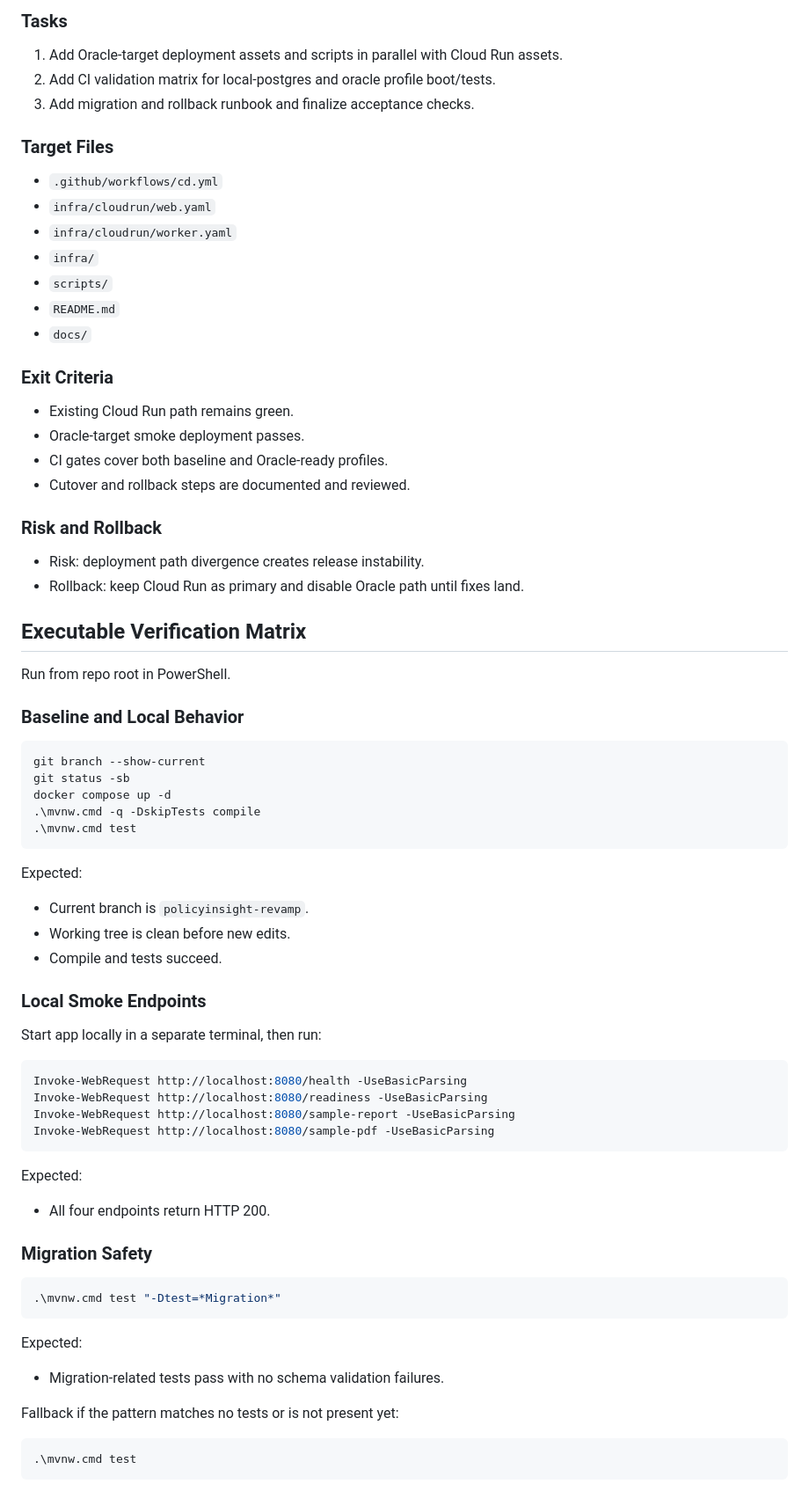
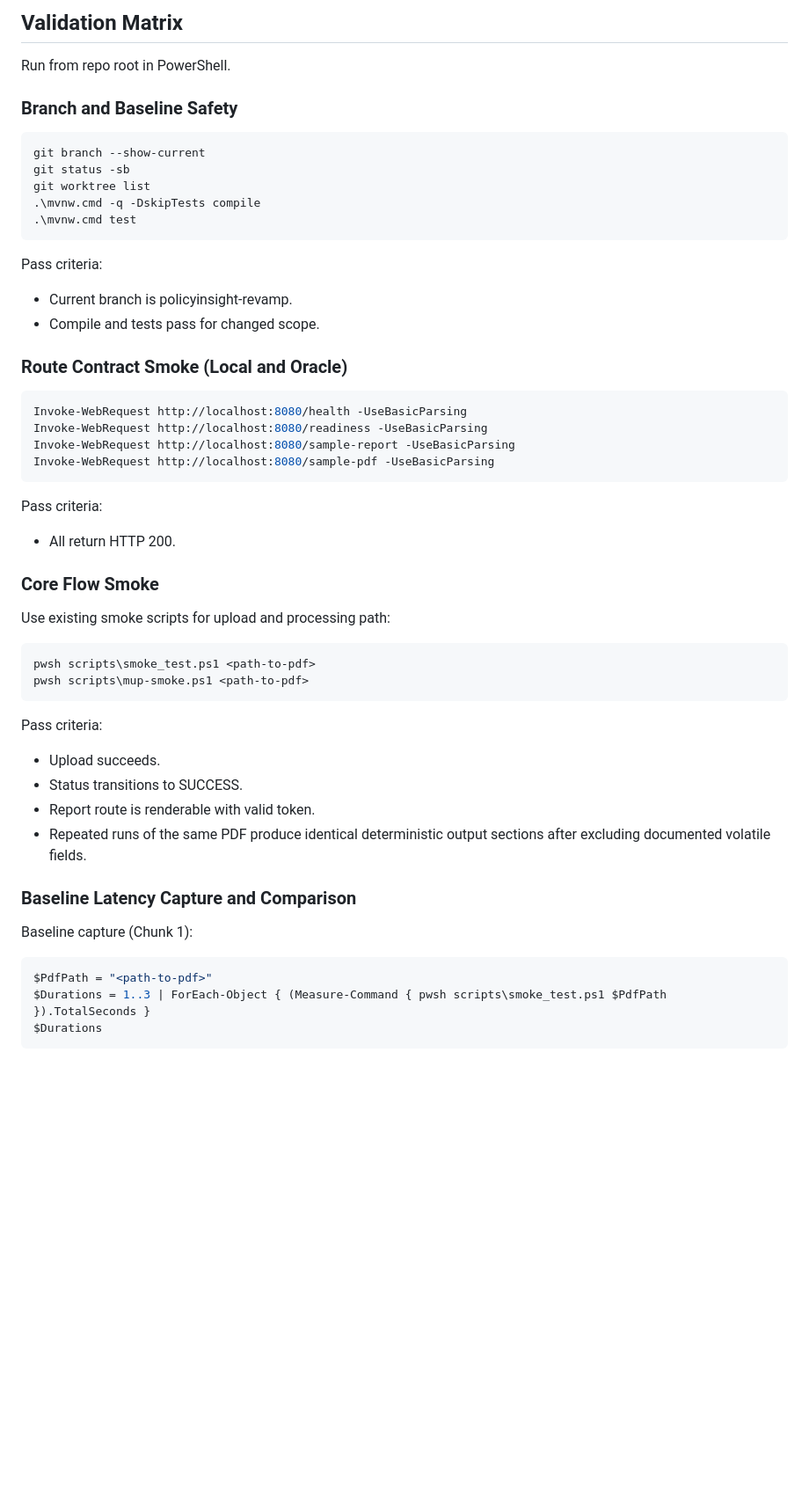
Before and after one commit to ChimdumebiNebolisa/policy-insight, a Markdown page: MUST_READ_FIRST/01_POLICYINSIGHT_REVAMP_BRANCH_PLAN.md, the part around one of its changes. Shown at 88% size. Drawn GitHub-style; blank space fills up the shorter version.

````diff
--- a/MUST_READ_FIRST/01_POLICYINSIGHT_REVAMP_BRANCH_PLAN.md
+++ b/MUST_READ_FIRST/01_POLICYINSIGHT_REVAMP_BRANCH_PLAN.md
@@ -151,55 +220,24 @@ Rules:
 
-### Tasks
-
-1. Add Oracle-target deployment assets and scripts in parallel with Cloud Run assets.
-2. Add CI validation matrix for local-postgres and oracle profile boot/tests.
-3. Add migration and rollback runbook and finalize acceptance checks.
-
-### Target Files
-
-- `.github/workflows/cd.yml`
-- `infra/cloudrun/web.yaml`
-- `infra/cloudrun/worker.yaml`
-- `infra/`
-- `scripts/`
-- `README.md`
-- `docs/`
-
-### Exit Criteria
-
-- Existing Cloud Run path remains green.
-- Oracle-target smoke deployment passes.
-- CI gates cover both baseline and Oracle-ready profiles.
-- Cutover and rollback steps are documented and reviewed.
-
-### Risk and Rollback
-
-- Risk: deployment path divergence creates release instability.
-- Rollback: keep Cloud Run as primary and disable Oracle path until fixes land.
-
-## Executable Verification Matrix
+## Validation Matrix
 
 Run from repo root in PowerShell.
 
-### Baseline and Local Behavior
+### Branch and Baseline Safety
 
 ```powershell
 git branch --show-current
 git status -sb
-docker compose up -d
+git worktree list
 .\mvnw.cmd -q -DskipTests compile
 .\mvnw.cmd test
 ```
 
-Expected:
+Pass criteria:
 
-- Current branch is `policyinsight-revamp`.
-- Working tree is clean before new edits.
-- Compile and tests succeed.
+- Current branch is policyinsight-revamp.
+- Compile and tests pass for changed scope.
 
-### Local Smoke Endpoints
-
-Start app locally in a separate terminal, then run:
+### Route Contract Smoke (Local and Oracle)
 
 ```powershell
 Invoke-WebRequest http://localhost:8080/health -UseBasicParsing
@@ -208,23 +246,33 @@ Invoke-WebRequest http://localhost:8080/sample-report -UseBasicParsing
 Invoke-WebRequest http://localhost:8080/sample-pdf -UseBasicParsing
 ```
 
-Expected:
+Pass criteria:
 
-- All four endpoints return HTTP 200.
+- All return HTTP 200.
 
-### Migration Safety
+### Core Flow Smoke
+
+Use existing smoke scripts for upload and processing path:
 
 ```powershell
-.\mvnw.cmd test "-Dtest=*Migration*"
+pwsh scripts\smoke_test.ps1 <path-to-pdf>
+pwsh scripts\mup-smoke.ps1 <path-to-pdf>
 ```
 
-Expected:
+Pass criteria:
 
-- Migration-related tests pass with no schema validation failures.
+- Upload succeeds.
+- Status transitions to SUCCESS.
+- Report route is renderable with valid token.
+- Repeated runs of the same PDF produce identical deterministic output sections after excluding documented volatile fields.
 
-Fallback if the pattern matches no tests or is not present yet:
+### Baseline Latency Capture and Comparison
+
+Baseline capture (Chunk 1):
 
 ```powershell
-.\mvnw.cmd test
+$PdfPath = "<path-to-pdf>"
+$Durations = 1..3 | ForEach-Object { (Measure-Command { pwsh scripts\smoke_test.ps1 $PdfPath }).TotalSeconds }
+$Durations
 ```
 
````
Also changed, not shown: other parts of MUST_READ_FIRST/01_POLICYINSIGHT_REVAMP_BRANCH_PLAN.md (+213 -150 lines).
